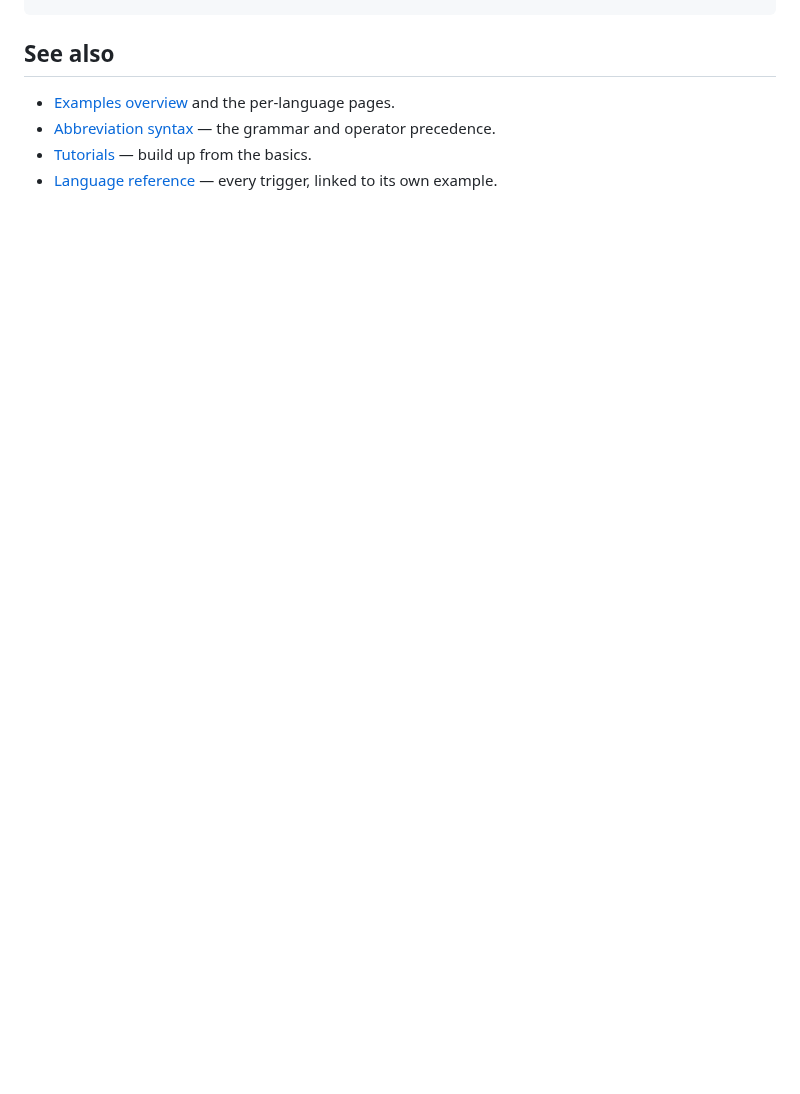
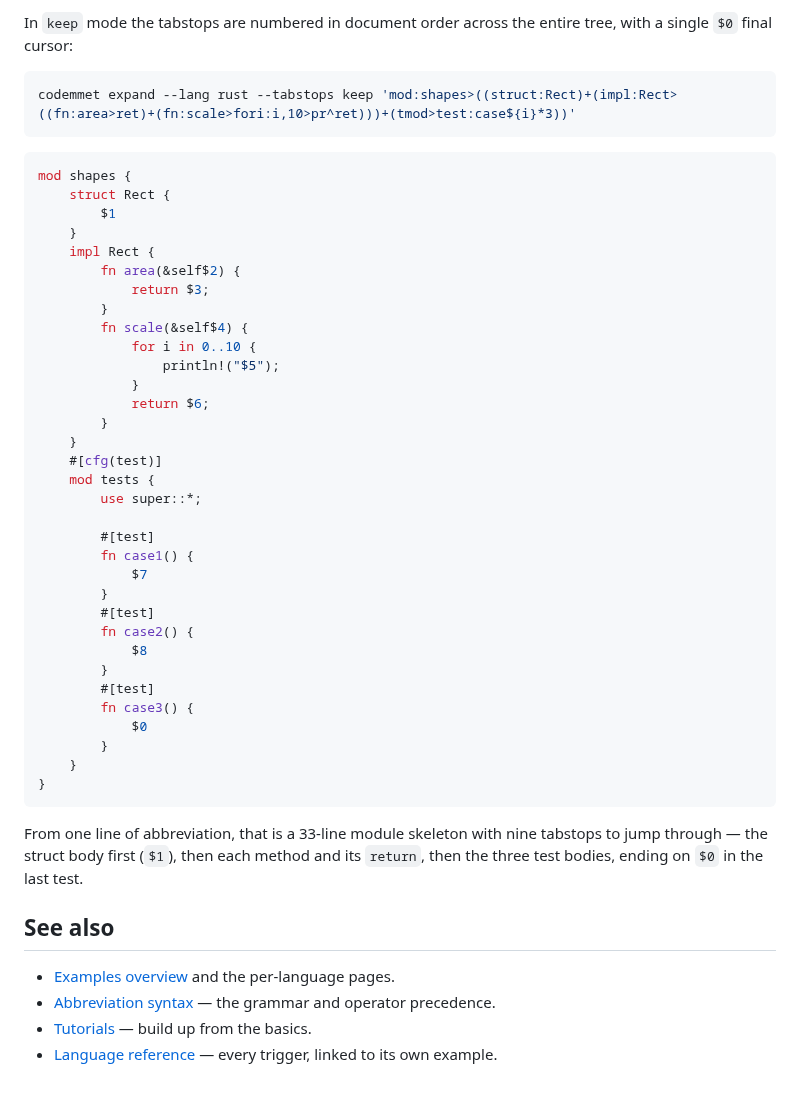
Before and after one commit to TheWylieStCoyote/TaskFlow, a Markdown page: docs/examples/advanced.md, the part around one of its changes. GitHub-like rendering; blank space fills up the shorter version.

````diff
--- a/docs/examples/advanced.md
+++ b/docs/examples/advanced.md
@@ -274,3 +350,50 @@ fn handle($1) {
+In `keep` mode the tabstops are numbered in document order across the entire
+tree, with a single `$0` final cursor:
+
+```sh
+codemmet expand --lang rust --tabstops keep 'mod:shapes>((struct:Rect)+(impl:Rect>((fn:area>ret)+(fn:scale>fori:i,10>pr^ret)))+(tmod>test:case${i}*3))'
+```
+
+```rust
+mod shapes {
+    struct Rect {
+        $1
+    }
+    impl Rect {
+        fn area(&self$2) {
+            return $3;
+        }
+        fn scale(&self$4) {
+            for i in 0..10 {
+                println!("$5");
+            }
+            return $6;
+        }
+    }
+    #[cfg(test)]
+    mod tests {
+        use super::*;
+
+        #[test]
+        fn case1() {
+            $7
+        }
+        #[test]
+        fn case2() {
+            $8
+        }
+        #[test]
+        fn case3() {
+            $0
+        }
+    }
+}
+```
+
+From one line of abbreviation, that is a 33-line module skeleton with nine
+tabstops to jump through — the struct body first (`$1`), then each method and
+its `return`, then the three test bodies, ending on `$0` in the last test.
+
 ## See also
 
 - [Examples overview](README.md) and the per-language pages.
````
Also changed, not shown: other parts of docs/examples/advanced.md (+76 -0 lines).
